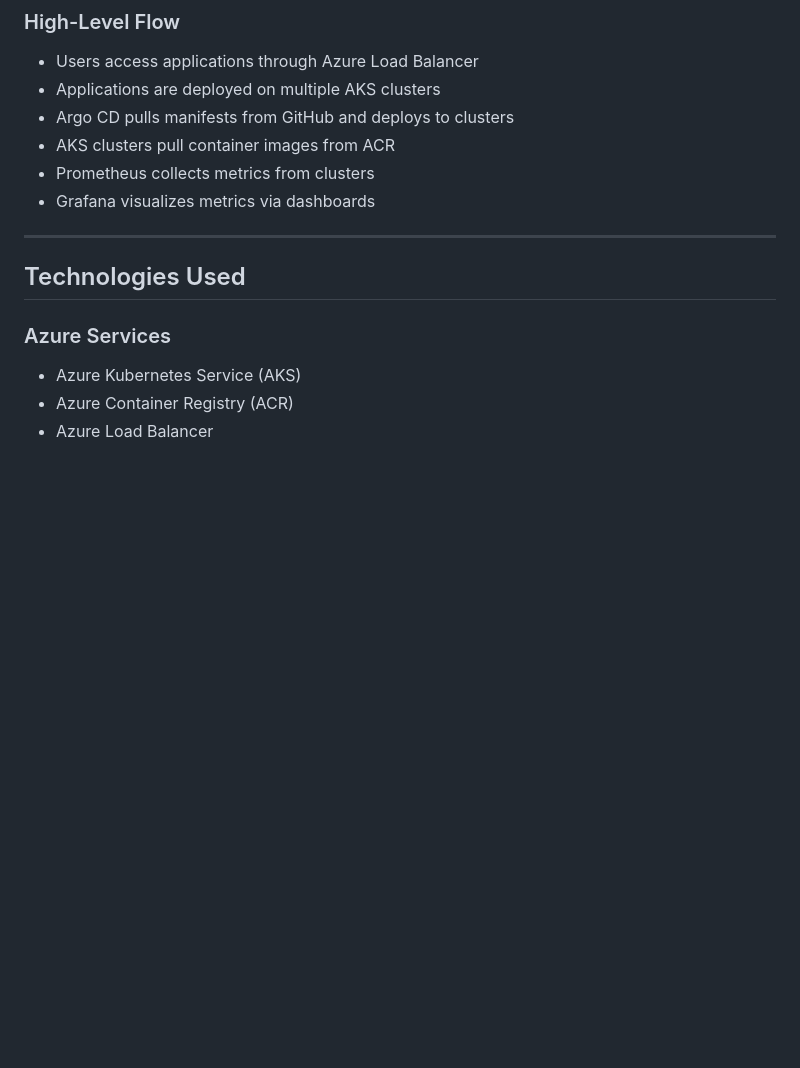
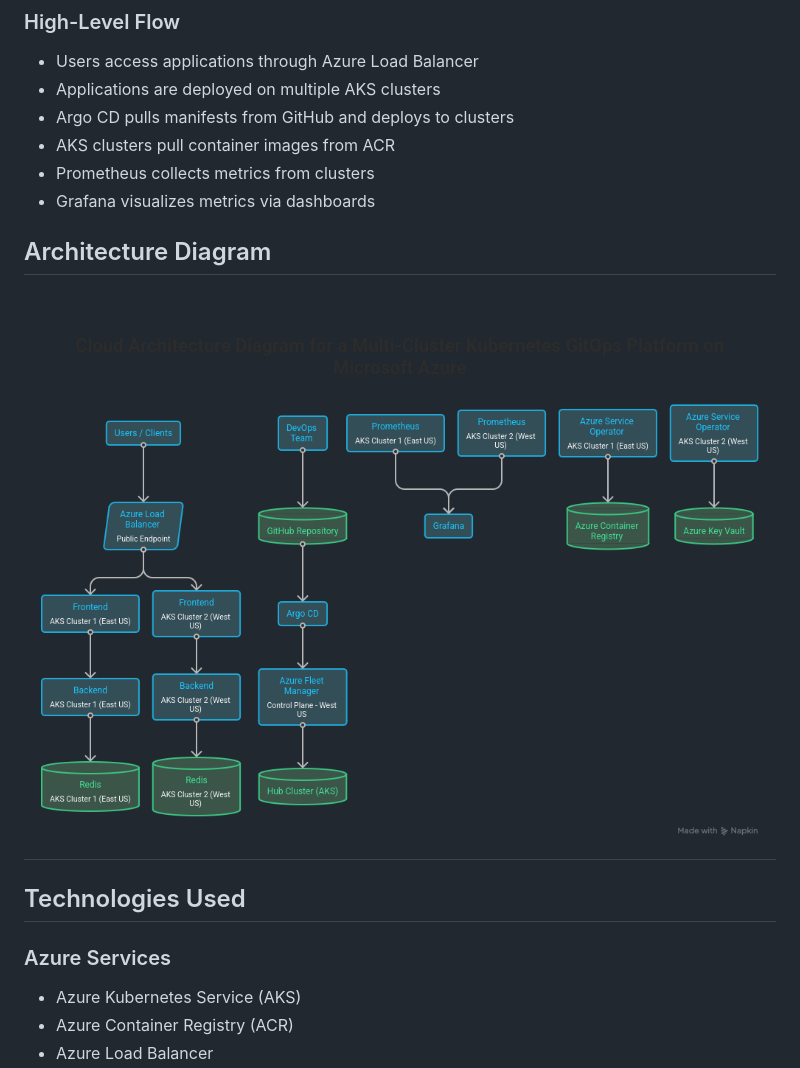
Before and after one commit to Antriksh1984/multi-cluster-kubernetes-fleet-management, a Markdown page: README.md, the part around the change. Drawn GitHub-style; pictures changed too: docs/architecture.png (added); blank space fills up the shorter version.

Commit message:
diag

```diff
--- a/README.md
+++ b/README.md
@@ -28,6 +28,9 @@ The architecture consists of the following layers:
 * Prometheus collects metrics from clusters
 * Grafana visualizes metrics via dashboards
 
+## Architecture Diagram
+
+![Architecture Diagram](docs/architecture.png)
 ---
 
 ## Technologies Used
```
